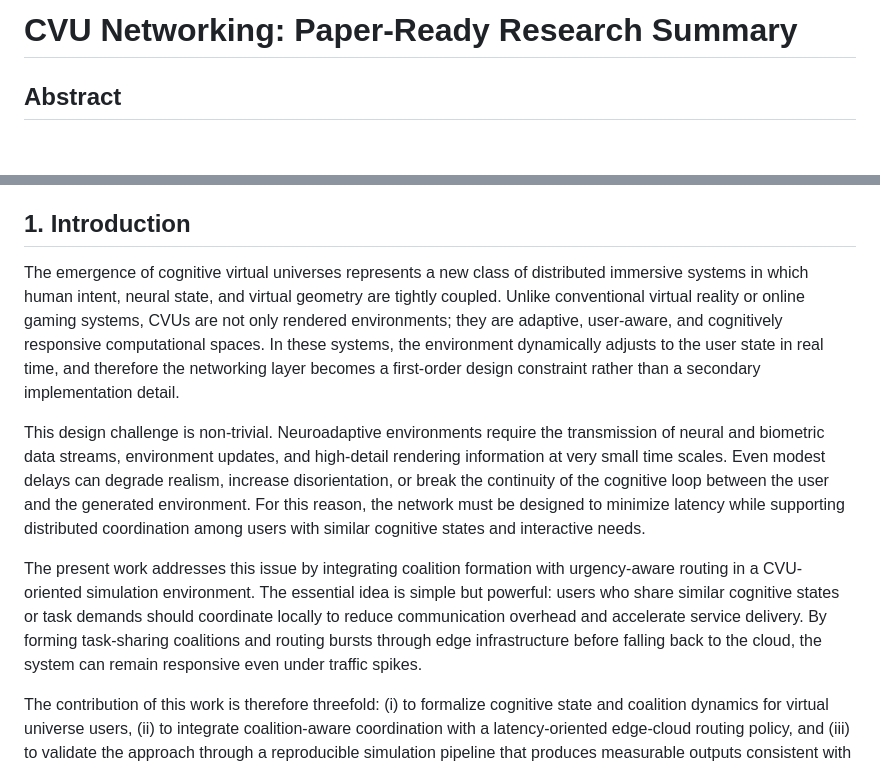
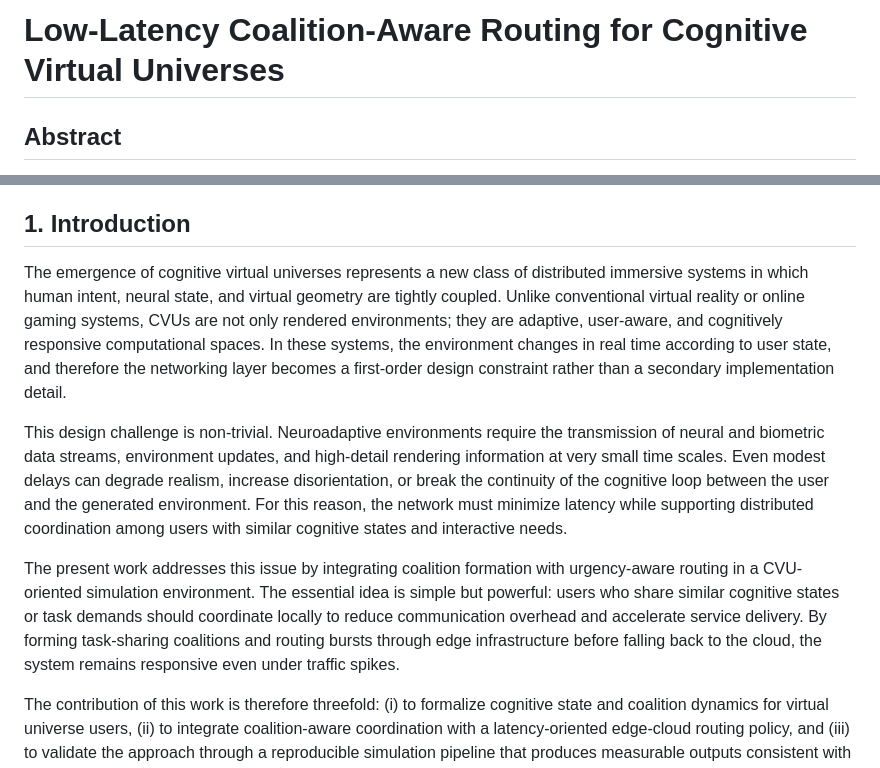
Before and after one commit to FernandoMay/cvu-networks, a Markdown page: docs/paper_draft.md, 2 parts joined by grey strips. GitHub-like rendering; blank space fills up the shorter version.

Commit message:
feat: update paper draft title and enhance introduction for clarity and coherence

```diff
--- a/docs/paper_draft.md
+++ b/docs/paper_draft.md
@@ -1,4 +1,4 @@
-# CVU Networking: Paper-Ready Research Summary
+# Low-Latency Coalition-Aware Routing for Cognitive Virtual Universes
 
 ## Abstract
 
@@ -8,11 +8,11 @@ The proposed framework is motivated by the observation that conventional central
 
 ## 1. Introduction
 
-The emergence of cognitive virtual universes represents a new class of distributed immersive systems in which human intent, neural state, and virtual geometry are tightly coupled. Unlike conventional virtual reality or online gaming systems, CVUs are not only rendered environments; they are adaptive, user-aware, and cognitively responsive computational spaces. In these systems, the environment dynamically adjusts to the user state in real time, and therefore the networking layer becomes a first-order design constraint rather than a secondary implementation detail.
+The emergence of cognitive virtual universes represents a new class of distributed immersive systems in which human intent, neural state, and virtual geometry are tightly coupled. Unlike conventional virtual reality or online gaming systems, CVUs are not only rendered environments; they are adaptive, user-aware, and cognitively responsive computational spaces. In these systems, the environment changes in real time according to user state, and therefore the networking layer becomes a first-order design constraint rather than a secondary implementation detail.
 
-This design challenge is non-trivial. Neuroadaptive environments require the transmission of neural and biometric data streams, environment updates, and high-detail rendering information at very small time scales. Even modest delays can degrade realism, increase disorientation, or break the continuity of the cognitive loop between the user and the generated environment. For this reason, the network must be designed to minimize latency while supporting distributed coordination among users with similar cognitive states and interactive needs.
+This design challenge is non-trivial. Neuroadaptive environments require the transmission of neural and biometric data streams, environment updates, and high-detail rendering information at very small time scales. Even modest delays can degrade realism, increase disorientation, or break the continuity of the cognitive loop between the user and the generated environment. For this reason, the network must minimize latency while supporting distributed coordination among users with similar cognitive states and interactive needs.
 
-The present work addresses this issue by integrating coalition formation with urgency-aware routing in a CVU-oriented simulation environment. The essential idea is simple but powerful: users who share similar cognitive states or task demands should coordinate locally to reduce communication overhead and accelerate service delivery. By forming task-sharing coalitions and routing bursts through edge infrastructure before falling back to the cloud, the system can remain responsive even under traffic spikes.
+The present work addresses this issue by integrating coalition formation with urgency-aware routing in a CVU-oriented simulation environment. The essential idea is simple but powerful: users who share similar cognitive states or task demands should coordinate locally to reduce communication overhead and accelerate service delivery. By forming task-sharing coalitions and routing bursts through edge infrastructure before falling back to the cloud, the system remains responsive even under traffic spikes.
 
 The contribution of this work is therefore threefold: (i) to formalize cognitive state and coalition dynamics for virtual universe users, (ii) to integrate coalition-aware coordination with a latency-oriented edge-cloud routing policy, and (iii) to validate the approach through a reproducible simulation pipeline that produces measurable outputs consistent with the core assumptions of the model.
 
```
